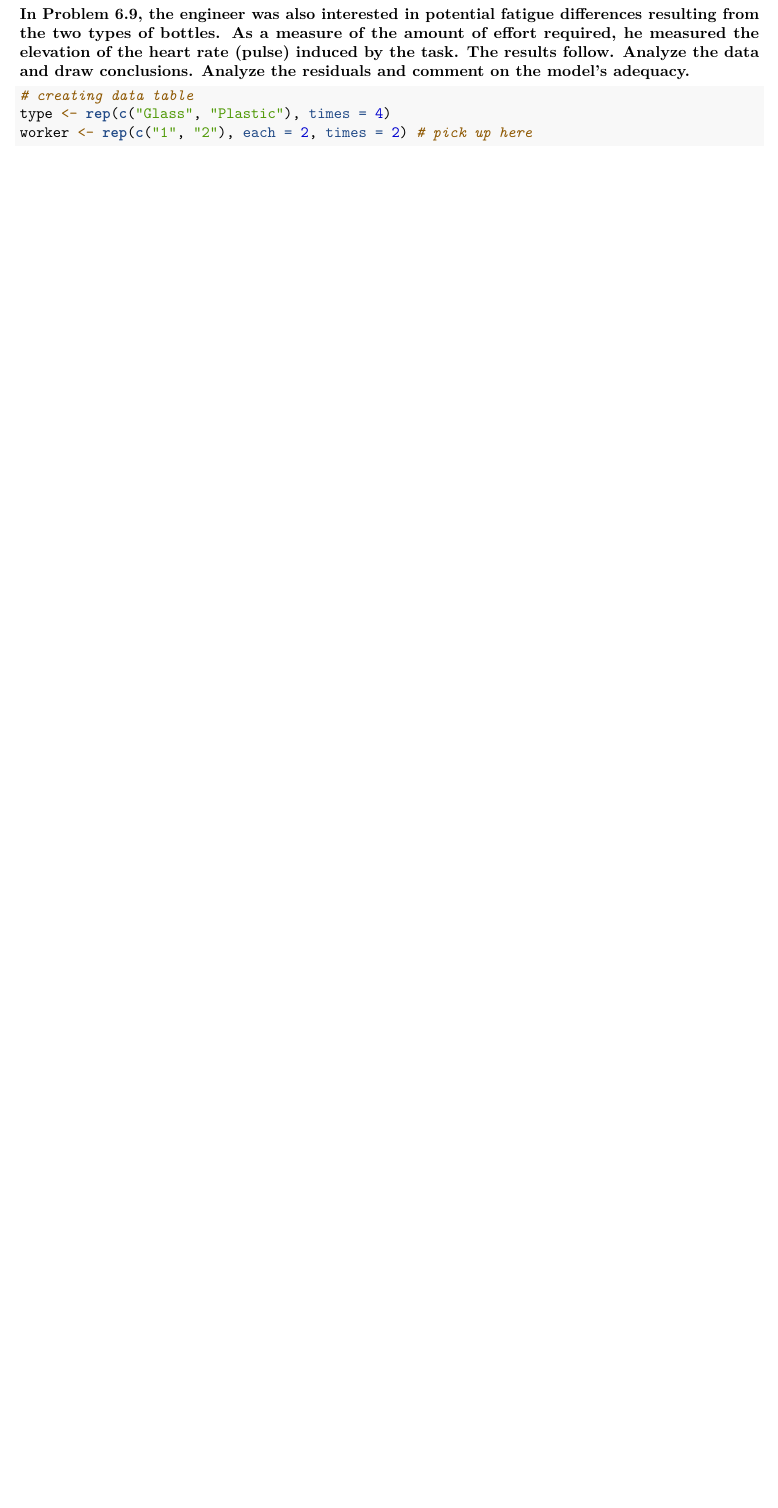
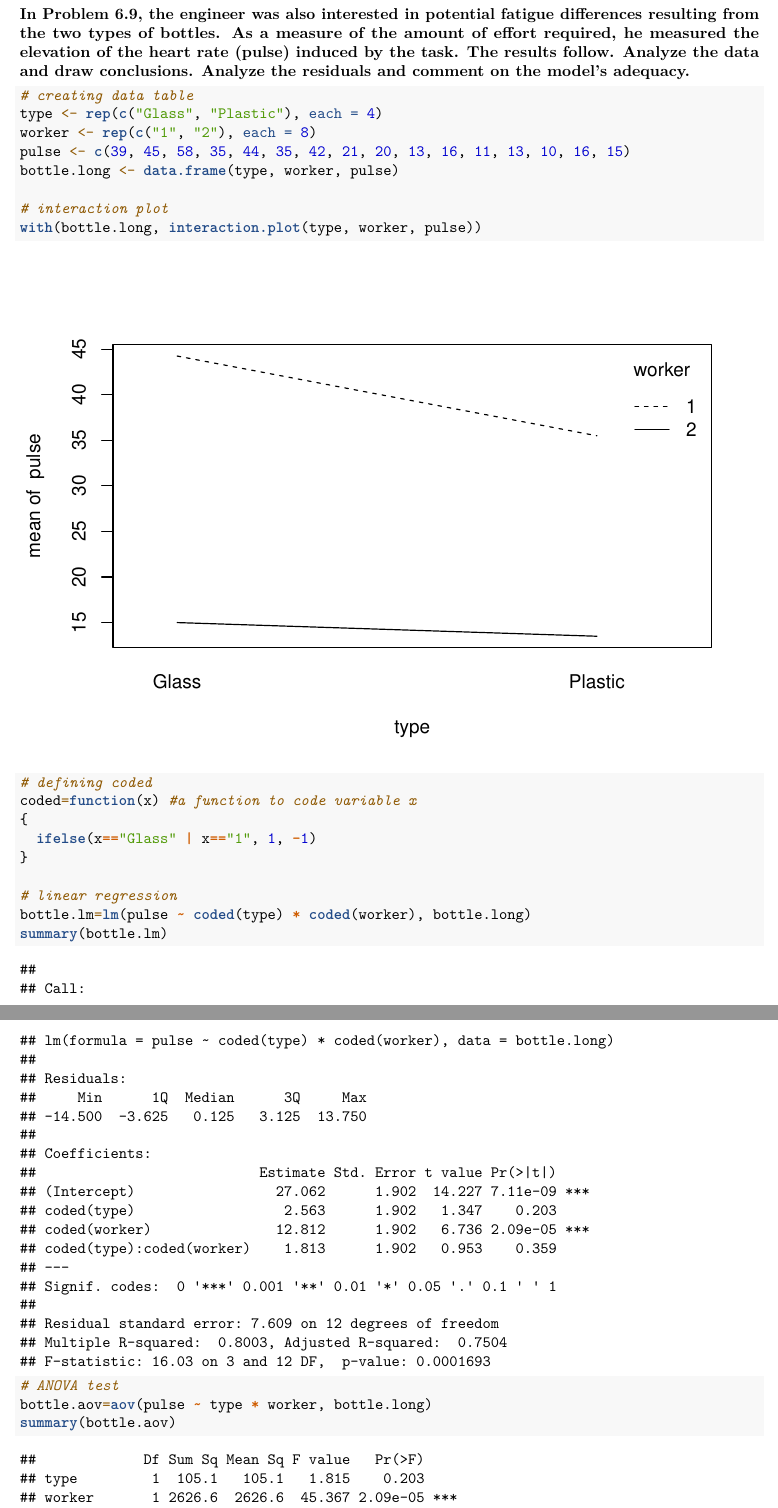
Before and after one commit to emmjia/HCH6-JLEM-Math447, an R Markdown document (HCH6-JLEM-Math 447.Rmd): part of page 8 of 9 before the commit and two parts of pages 8 and 9 of 12 after it, the two joined at a grey line, cut so that both start at the same text, the shorter picture padded with empty space. Rendered offline with R 4.5, knitr and Pandoc, then LaTeX, with nearby package versions.

Commit message:
6.10 Edits
Problem 6.10:
- created data table
- displayed interaction plot
- defined 'coded'
- ran linear regression
- ran ANOVA test
- checked model adequacy

````diff
--- a/HCH6-JLEM-Math 447.Rmd
+++ b/HCH6-JLEM-Math 447.Rmd
@@ -190,5 +190,24 @@ the residuals and comment on the model's adequacy.}
 
 ```{r}
 # creating data table
-type <- rep(c("Glass", "Plastic"), times = 4)
-worker <- rep(c("1", "2"), each = 2, times = 2) # pick up here
+type <- rep(c("Glass", "Plastic"), each = 4)
+worker <- rep(c("1", "2"), each = 8)
+pulse <- c(39, 45, 58, 35, 44, 35, 42, 21, 20, 13, 16, 11, 13, 10, 16, 15)
+bottle.long <- data.frame(type, worker, pulse)
+
+# interaction plot
+with(bottle.long, interaction.plot(type, worker, pulse))
+
+# defining coded
+coded=function(x) #a function to code variable x
+{
+  ifelse(x=="Glass" | x=="1", 1, -1)
+}
+
+# linear regression
+bottle.lm=lm(pulse ~ coded(type) * coded(worker), bottle.long)
+summary(bottle.lm)
+
+# ANOVA test
+bottle.aov=aov(pulse ~ type * worker, bottle.long)
+summary(bottle.aov)
````
Also changed, not shown: HCH6-JLEM-Math 447.Rmd (8 more changed lines).
